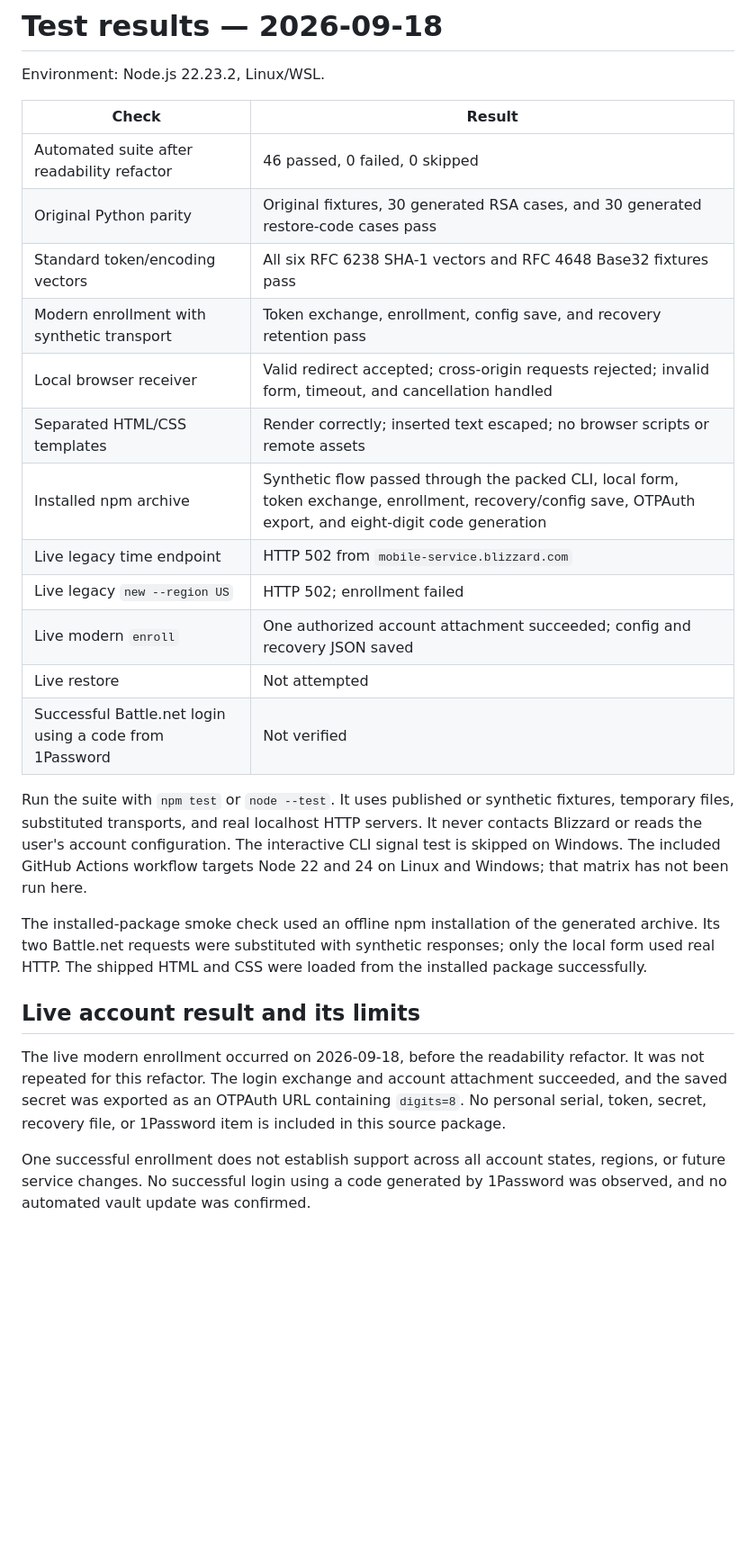
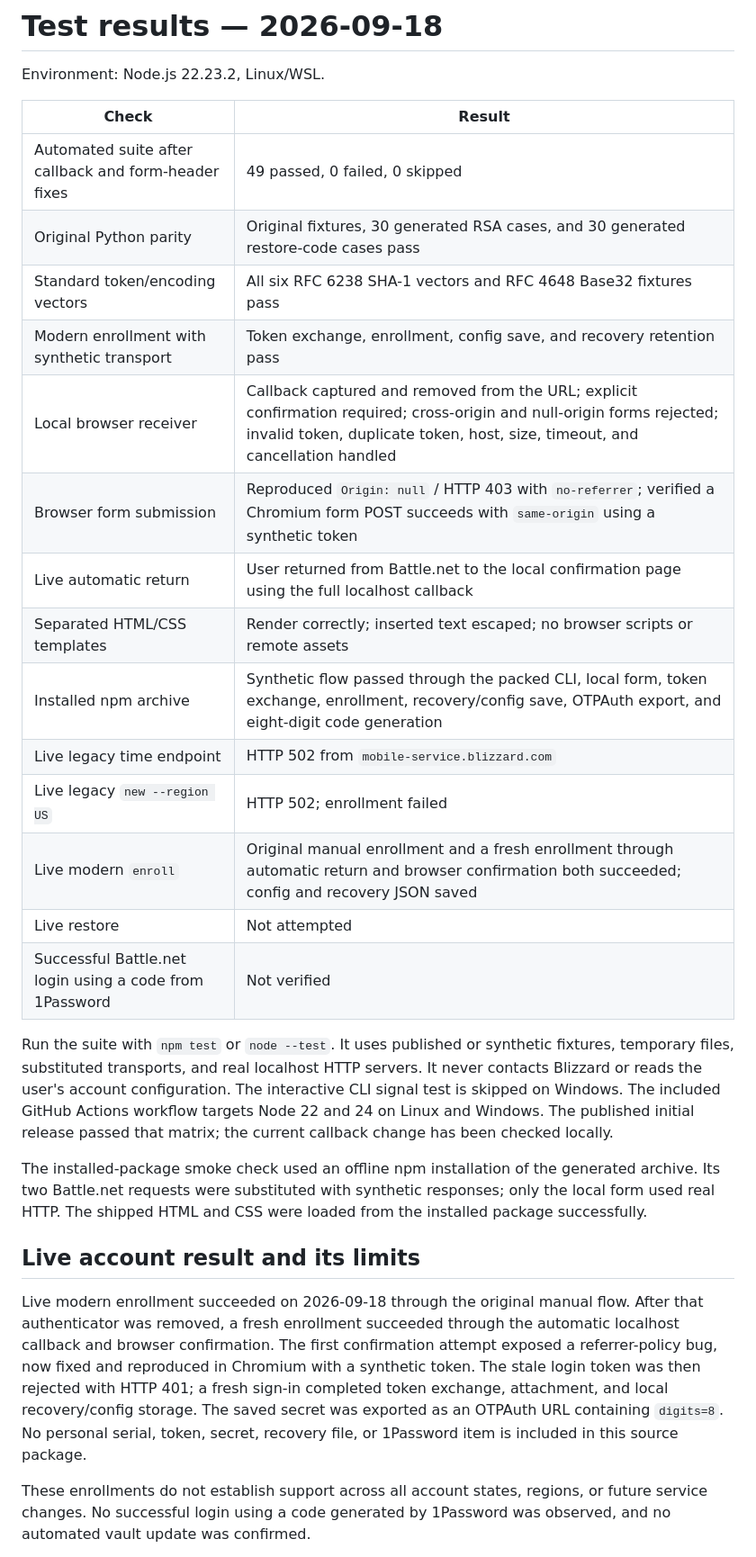
Before and after one commit to MattieTK/battlenet-otp, a Markdown page: TESTING.md, the part around the change. Shown: that part at 90% size. Rendered like a GitHub page; blank space fills up the shorter version.

```diff
--- a/TESTING.md
+++ b/TESTING.md
@@ -4,16 +4,18 @@ Environment: Node.js 22.23.2, Linux/WSL.
 
 | Check | Result |
 | --- | --- |
-| Automated suite after readability refactor | 46 passed, 0 failed, 0 skipped |
+| Automated suite after callback and form-header fixes | 49 passed, 0 failed, 0 skipped |
 | Original Python parity | Original fixtures, 30 generated RSA cases, and 30 generated restore-code cases pass |
 | Standard token/encoding vectors | All six RFC 6238 SHA-1 vectors and RFC 4648 Base32 fixtures pass |
 | Modern enrollment with synthetic transport | Token exchange, enrollment, config save, and recovery retention pass |
-| Local browser receiver | Valid redirect accepted; cross-origin requests rejected; invalid form, timeout, and cancellation handled |
+| Local browser receiver | Callback captured and removed from the URL; explicit confirmation required; cross-origin and null-origin forms rejected; invalid token, duplicate token, host, size, timeout, and cancellation handled |
+| Browser form submission | Reproduced `Origin: null` / HTTP 403 with `no-referrer`; verified a Chromium form POST succeeds with `same-origin` using a synthetic token |
+| Live automatic return | User returned from Battle.net to the local confirmation page using the full localhost callback |
 | Separated HTML/CSS templates | Render correctly; inserted text escaped; no browser scripts or remote assets |
 | Installed npm archive | Synthetic flow passed through the packed CLI, local form, token exchange, enrollment, recovery/config save, OTPAuth export, and eight-digit code generation |
 | Live legacy time endpoint | HTTP 502 from `mobile-service.blizzard.com` |
 | Live legacy `new --region US` | HTTP 502; enrollment failed |
-| Live modern `enroll` | One authorized account attachment succeeded; config and recovery JSON saved |
+| Live modern `enroll` | Original manual enrollment and a fresh enrollment through automatic return and browser confirmation both succeeded; config and recovery JSON saved |
 | Live restore | Not attempted |
 | Successful Battle.net login using a code from 1Password | Not verified |
 
@@ -21,8 +23,8 @@ Run the suite with `npm test` or `node --test`. It uses published or synthetic
 fixtures, temporary files, substituted transports, and real localhost HTTP
 servers. It never contacts Blizzard or reads the user's account configuration.
 The interactive CLI signal test is skipped on Windows. The included GitHub Actions
-workflow targets Node 22 and 24 on Linux and Windows; that matrix has not been run
-here.
+workflow targets Node 22 and 24 on Linux and Windows. The published initial release
+passed that matrix; the current callback change has been checked locally.
 
 The installed-package smoke check used an offline npm installation of the generated
 archive. Its two Battle.net requests were substituted with synthetic responses;
@@ -31,13 +33,17 @@ installed package successfully.
 
 ## Live account result and its limits
 
-The live modern enrollment occurred on 2026-09-18, before the
-readability refactor. It was not repeated for this refactor. The login exchange
-and account attachment succeeded, and the saved secret was exported as an OTPAuth
-URL containing `digits=8`. No personal serial, token, secret, recovery file, or
-1Password item is included in this source package.
+Live modern enrollment succeeded on 2026-09-18 through the original manual flow.
+After that authenticator was removed, a fresh enrollment succeeded through the
+automatic localhost callback and browser confirmation. The first confirmation
+attempt exposed a referrer-policy bug, now fixed and reproduced in Chromium with
+a synthetic token. The stale login token was then rejected with HTTP 401; a fresh
+sign-in completed token exchange, attachment, and local recovery/config storage.
+The saved secret was exported as an OTPAuth URL containing `digits=8`. No personal
+serial, token, secret, recovery file, or 1Password item is included in this source
+package.
 
-One successful enrollment does not establish support across all account states,
+These enrollments do not establish support across all account states,
 regions, or future service changes. No successful login using a code generated by
 1Password was observed, and no automated vault update was confirmed.
 
```
Also changed, not shown: ARCHITECTURE.md (+18 -11 lines), README.md (+3 -3 lines), docs/images/setup.png, 7 other files.
